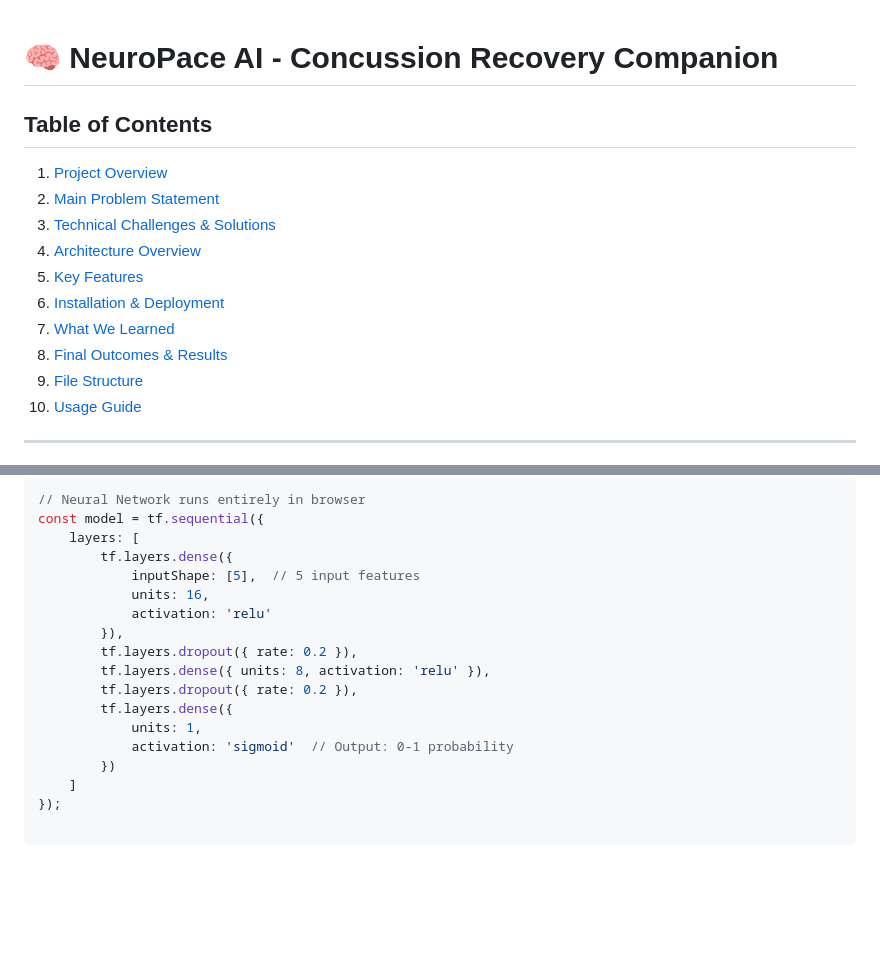
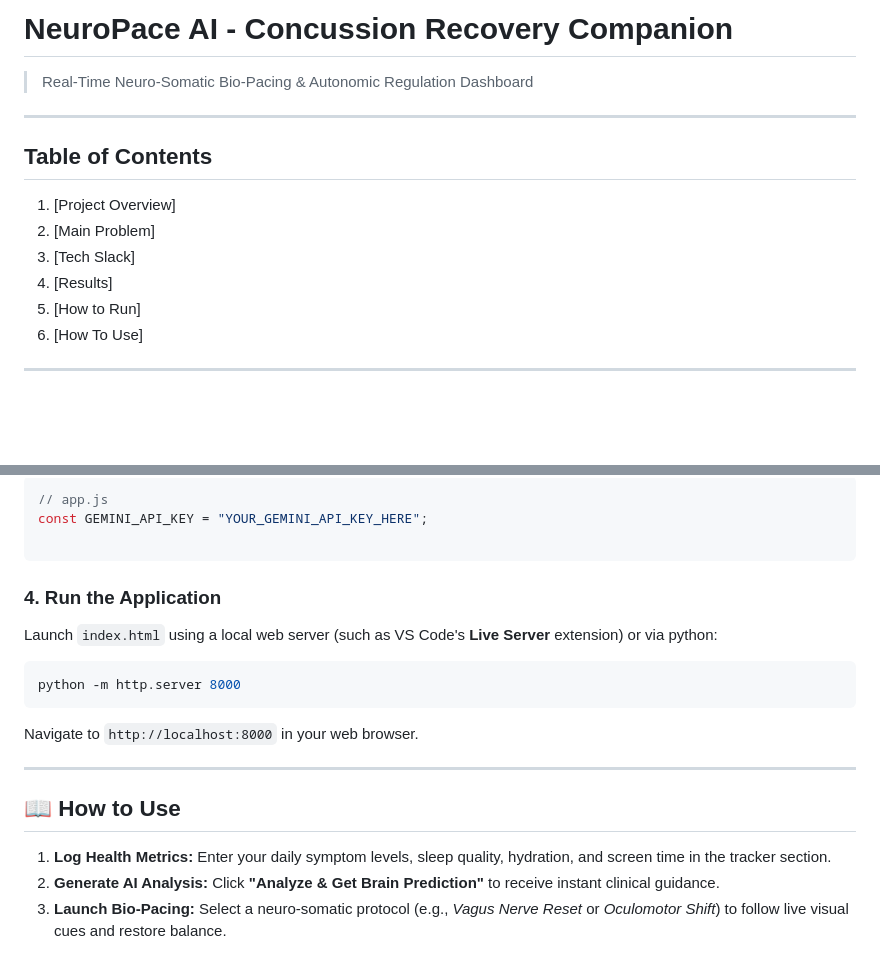
Before and after one commit to MuhammadHuzaifaG/Neuropace-AI, a Markdown page: README.md, 2 parts joined by grey strips. Drawn GitHub-style; blank space fills up the shorter version.

````diff
--- a/README.md
+++ b/README.md
@@ -1,20 +1,14 @@
-<!-- ========================================
-   NeuroPace AI - Complete Project README
-   Comprehensive Documentation & Deployment Guide
-   ======================================== -->
+# NeuroPace AI - Concussion Recovery Companion
 
-# 🧠 NeuroPace AI - Concussion Recovery Companion
+> Real-Time Neuro-Somatic Bio-Pacing & Autonomic Regulation Dashboard
+---
 
 ## Table of Contents
-1. [Project Overview](#project-overview)
-2. [Main Problem Statement](#main-problem-statement)
-3. [Technical Challenges & Solutions](#technical-challenges--solutions)
-4. [Architecture Overview](#architecture-overview)
-5. [Key Features](#key-features)
-6. [Installation & Deployment](#installation--deployment)
-7. [What We Learned](#what-we-learned)
-8. [Final Outcomes & Results](#final-outcomes--results)
-9. [File Structure](#file-structure)
-10. [Usage Guide](#usage-guide)
+1. [Project Overview]
+2. [Main Problem]
+3. [Tech Slack]
+4. [Results]
+5. [How to Run]
+6. [How To Use]
 
 ---
@@ -90,18 +70,23 @@ Concussion recovery is complex and highly individualized. Patients face several
 ```javascript
-// Neural Network runs entirely in browser
-const model = tf.sequential({
-    layers: [
-        tf.layers.dense({
-            inputShape: [5],  // 5 input features
-            units: 16,
-            activation: 'relu'
-        }),
-        tf.layers.dropout({ rate: 0.2 }),
-        tf.layers.dense({ units: 8, activation: 'relu' }),
-        tf.layers.dropout({ rate: 0.2 }),
-        tf.layers.dense({
-            units: 1,
-            activation: 'sigmoid'  // Output: 0-1 probability
-        })
-    ]
-});
+// app.js
+const GEMINI_API_KEY = "YOUR_GEMINI_API_KEY_HERE";
+
+```
+
+### 4. Run the Application
+
+Launch `index.html` using a local web server (such as VS Code's **Live Server** extension) or via python:
+
+```bash
+python -m http.server 8000
+```
+
+Navigate to `http://localhost:8000` in your web browser.
+
+---
+
+## 📖 How to Use
+
+1. **Log Health Metrics:** Enter your daily symptom levels, sleep quality, hydration, and screen time in the tracker section.
+2. **Generate AI Analysis:** Click **"Analyze & Get Brain Prediction"** to receive instant clinical guidance.
+3. **Launch Bio-Pacing:** Select a neuro-somatic protocol (e.g., *Vagus Nerve Reset* or *Oculomotor Shift*) to follow live visual cues and restore balance.
````
Also changed, not shown: other parts of README.md (+35 -49 lines).
